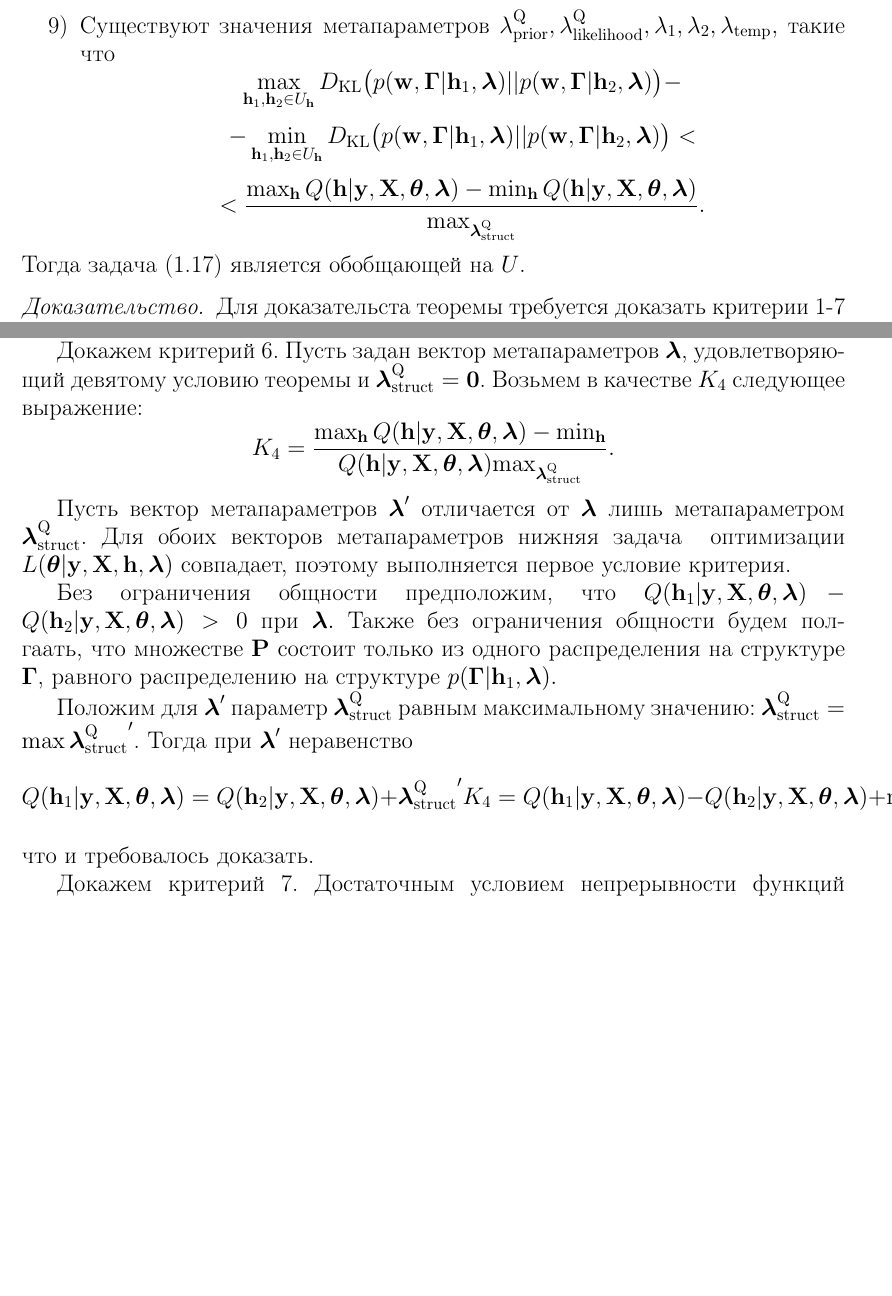
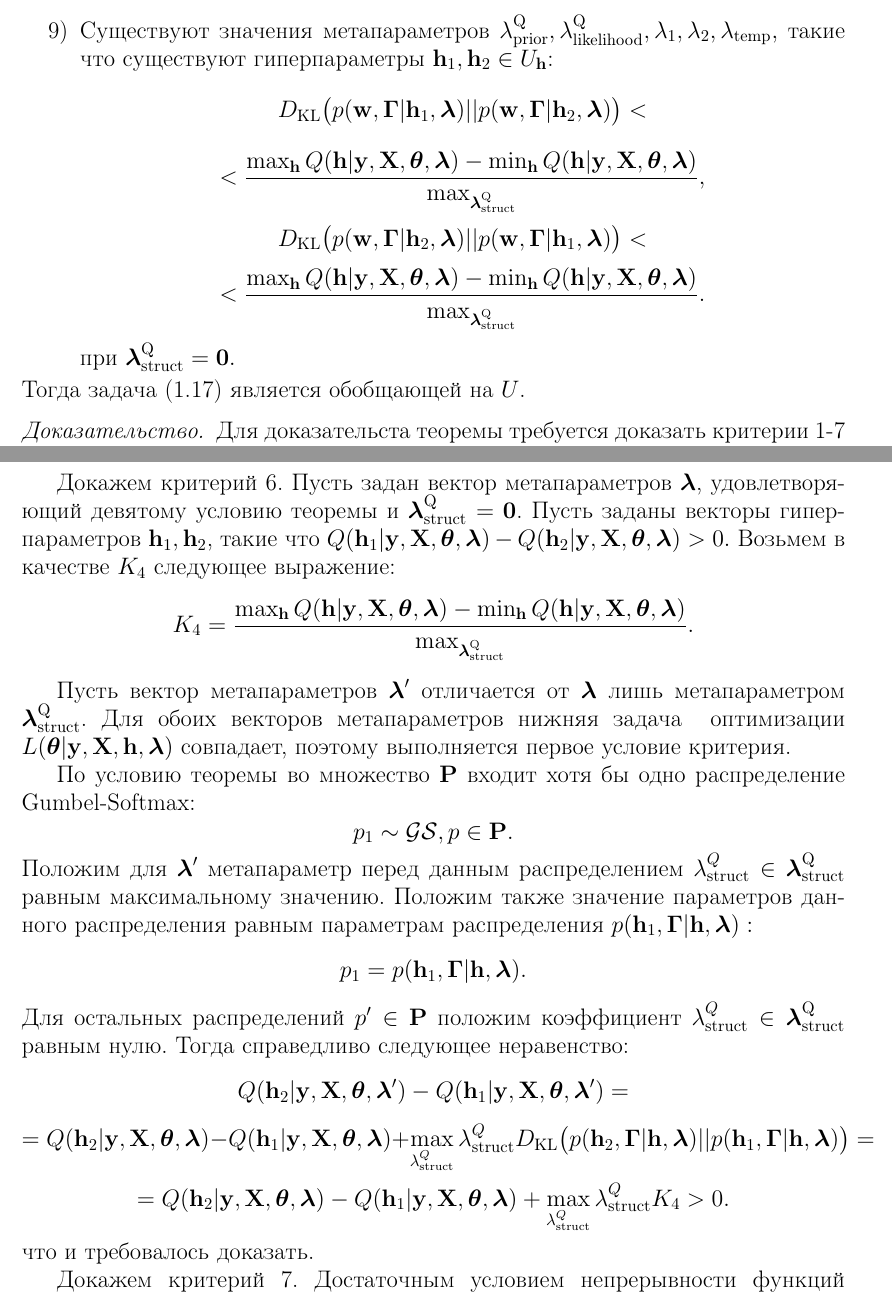
Before and after one commit to bahleg/tex_phd, a LaTeX thesis (doc/BakhteevThesis.tex, which reads doc/arch_search.tex): two parts of pages 20 and 22 of 29 before the commit and two parts of pages 20 and 23 of 30 after it, joined at a grey line, cut so that both start at the same text, the shorter picture padded with empty space. Compiled offline with pdfLaTeX.

Commit message:
Major fixes

```diff
--- a/doc/arch_search.tex
+++ b/doc/arch_search.tex
@@ -760,19 +760,20 @@ $$\propto
 \[
 -\min_{\teta \in \Uteta, \h \in \Uh} \KL{\q}{\prior}.
 \]
-
-\item Существуют значения метапараметров $\lamCQ,\lamLL, \lambda_1, \lambda_2, \lamT,$ такие что
+\item Существуют значения метапараметров $\lamCQ,\lamLL, \lambda_1, \lambda_2, \lamT,$ такие что существуют гиперпараметры $\h_1, \h_2 \in \Uh$:
 \[
-\max_{\h_1,\h_2 \in \Uh} \KL{\prior[][][\h_1]}{\prior[][][\h_2]} -
+\KL{\prior[][][\h_1]}{\prior[][][\h_2]} <
 \]
 \[
-- \min_{\h_1,\h_2 \in \Uh} \KL{\prior[][][\h_1]}{\prior[][][\h_2]}<
+<\frac{\max_{\h} \Val - \min_{\h} \Val }{\max_{\lamS}},
 \]
 \[
-<\frac{\max_{\h} \Val - \min_{\h} \Val }{\max_{\lamS}}.
+\KL{\prior[][][\h_2]}{\prior[][][\h_1]} <
 \]
-%при $\lamLL = 0.$
-
+\[
+< \frac{\max_{\h} \Val - \min_{\h} \Val }{\max_{\lamS}}.
+\]
+при $\lamS = \mathbf{0}.$
 \end{enumerate}
 Тогда задача~\eqref{eq:qopt} является обобщающей на $U$.
 \end{theorem}
@@ -873,24 +887,37 @@ $$\Loss = \Val \propto $$ $$\E_{\q} \log \LL - \KL{\q}{\prior},$$ что и тр
 
 Докажем критерий 6.
-Пусть задан вектор метапараметров~$\lam$, удовлетворяющий девятому условию теоремы и $\lamS = \mathbf{0}$.
+Пусть задан вектор метапараметров~$\lam$, удовлетворяющий девятому условию теоремы и $\lamS = \mathbf{0}$. Пусть заданы векторы гиперпараметров $\h_1, \h_2$, такие что $\Val[\h_1] - \Val[\h_2]>0.$
 Возьмем в качестве $K_4$ следующее выражение:
 \[
-K_4 = \frac{\max_{\h} \Val - \min_{\h }}{\Val{\max_{\lamS}}}.
+K_4 = \frac{\max_{\h} \Val - \min_{\h }\Val}{\max_{\lamS}}.
 \]
 
 Пусть вектор метапараметров $\lam'$ отличается от $\lam$ лишь метапараметром $\lamS$. Для  обоих векторов метапараметров нижняя задача  оптимизации $\Loss$ совпадает, поэтому выполняется первое условие критерия.
 
-Без ограничения общности предположим, что $\Val[\h_1] - \Val[\h_2]>0$ при $\lam.$ Также без ограничения общности будем полгаать, что множестве $\mathbf{P}$ состоит только из одного распределения на структуре $\G$, равного распределению на структуре $\priorG[][\h_1].$
-%Положим распределение из $\mathbf{P}$ имеющим то же распределение, что и априорное $\mathbf{P} = \{p'(\boldsymbol{\Gamma})\}, p(\boldsymbol{\Gamma}) \sim \text{GS}(\mathbf{s}', \lambda_\text{temp}')\}$.
-
-Положим для $\lam'$ параметр $\lamS$ равным максимальному значению: $\lamS = \max {\lamS}'$.
-Тогда при $\lam'$ неравенство
+По условию теоремы во множество $\mathbf{P}$ входит хотя бы одно распределение Gumbel-Softmax:
 \[
-\Val[\h_1] = \Val[\h_2] + {\lamS}' K_4 = \Val[\h_1]-\Val[\h_2] + \max_{\h} \Val - \min_{\h} \Val = 0,
+    p_1 \sim \mathcal{GS}, p \in \mathbf{P}.
+\]
+Положим для $\lam'$ метапараметр перед данным распределением $\lambda^{Q}_\text{struct} \in \lamS$ равным максимальному значению. Положим также значение параметров данного распределения равным параметрам распределения $\prior[\h_1]:$
+\[
+    p_1 = \prior[\h_1].
+\]
+Для остальных распределений $p' \in \mathbf{P}$ положим коэффициент $\lambda^{Q}_\text{struct} \in \lamS$ равным нулю.
+Тогда справедливо следующее неравенство:
+\[
+\Val[\h_2][][][][\lam'] - \Val[\h_1][][][][\lam'] =
+\]
+\[
+=\Val[\h_2]-\Val[\h_1] + \max_{\lambda^{Q}_\text{struct}}\lambda^{Q}_\text{struct} \KL{\prior[\h_2]}{\prior[\h_1]} =
+\]
+\[
+   = \Val[\h_2]-\Val[\h_1] + \max_{\lambda^{Q}_\text{struct}}\lambda^{Q}_\text{struct} K_4 > 0.
 \]
 что и требовалось доказать.
 
-Докажем критерий 7. Достаточным условием непрерывности функций $\Loss$, $\Val$ является непрерывность входящих в нее слагаемых.
+Докажем критерий 7.
+Достаточным условием непрерывности функций $\Loss$, $\Val$ является непрерывность входящих в нее слагаемых.
+Достаточным условием непрерывности функций вида $\KL{p_1}{p_2}$ является непрерывность по метапараметрам функций $p_1 (\log{p_1} - \log{p_2})$  почти всюду. TODO
 Т.к. априорные распределения задаются нерперывными функциями плотности $\priorw, \priorG$, и функция плотности $\priorG$ распределения структуры $\G$ ограничена на компакте, то дивергенция $\KL{\q}{\prior}$ непрерывна по метапараметрам.
 Т.к. остальные слагаемые функций оптимизаций $\Loss,\Val$ также непрерывны по метапараметрам, то непрерывна и сами функции оптимизации.
 \end{proof}
```
Also changed, not shown: doc/BakhteevThesis.pdf, doc/arch_search.tex (51 more changed lines).
